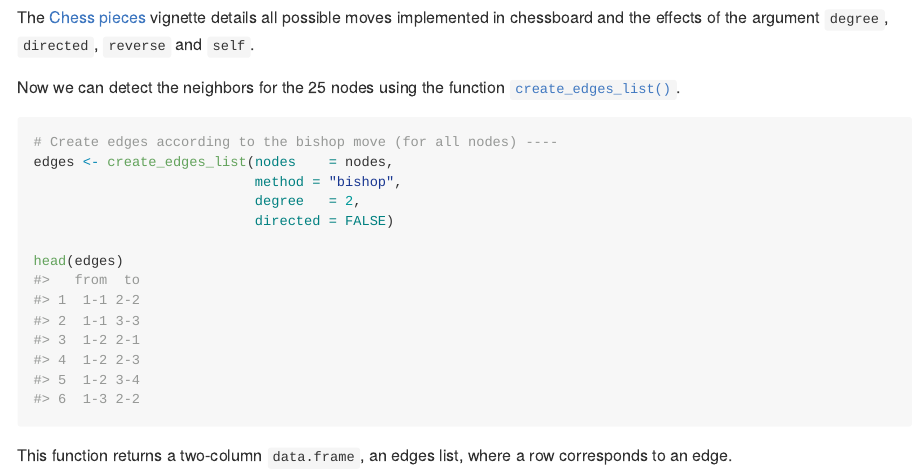
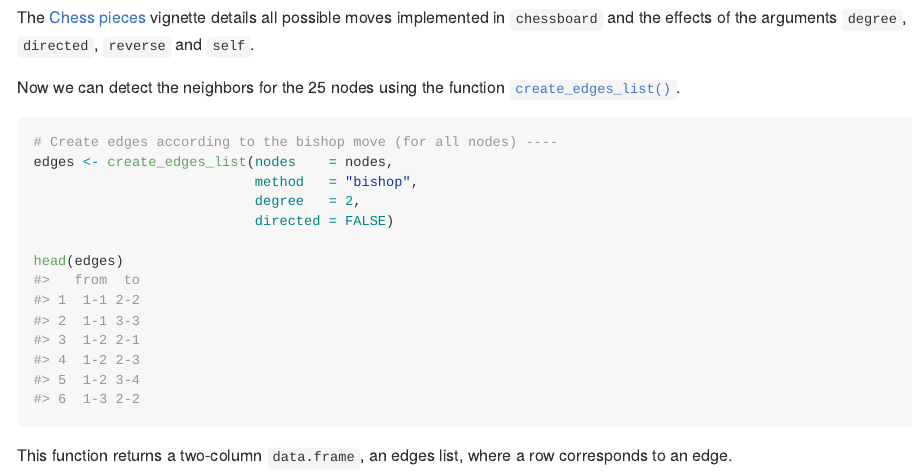
Before and after one commit to FRBCesab/chessboard, an R Markdown document (README.Rmd): the page in a window 1100 px wide, from 3490 px down. The pictures show the output file README.md that the author committed with the source, drawn offline in the style of GitHub; badge pictures from the web are left out.

Commit message:
doc: fix typos

````diff
--- a/README.Rmd
+++ b/README.Rmd
@@ -178,8 +178,8 @@ gg_chessboard(nodes) +
 ```
 
 The [Chess pieces](https://frbcesab.github.io/chessboard/articles/chess-pieces.html)
-vignette details all possible moves implemented in chessboard and the effects of
-the argument `degree`, `directed`, `reverse` and `self`.
+vignette details all possible moves implemented in `chessboard` and the effects of
+the arguments `degree`, `directed`, `reverse` and `self`.
 
 
 Now we can detect the neighbors for the 25 nodes using the function
````
Also changed, not shown: README.md, README.Rmd (2 more changed lines).
